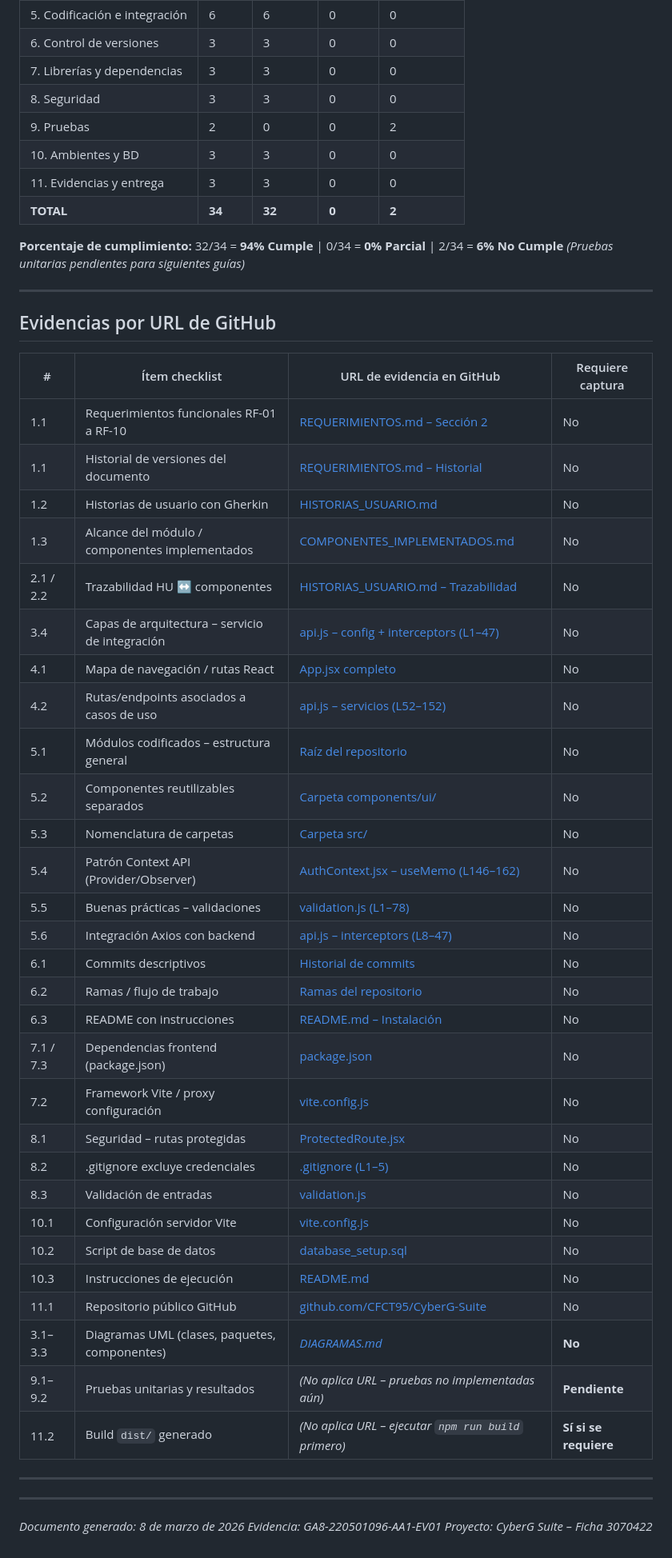
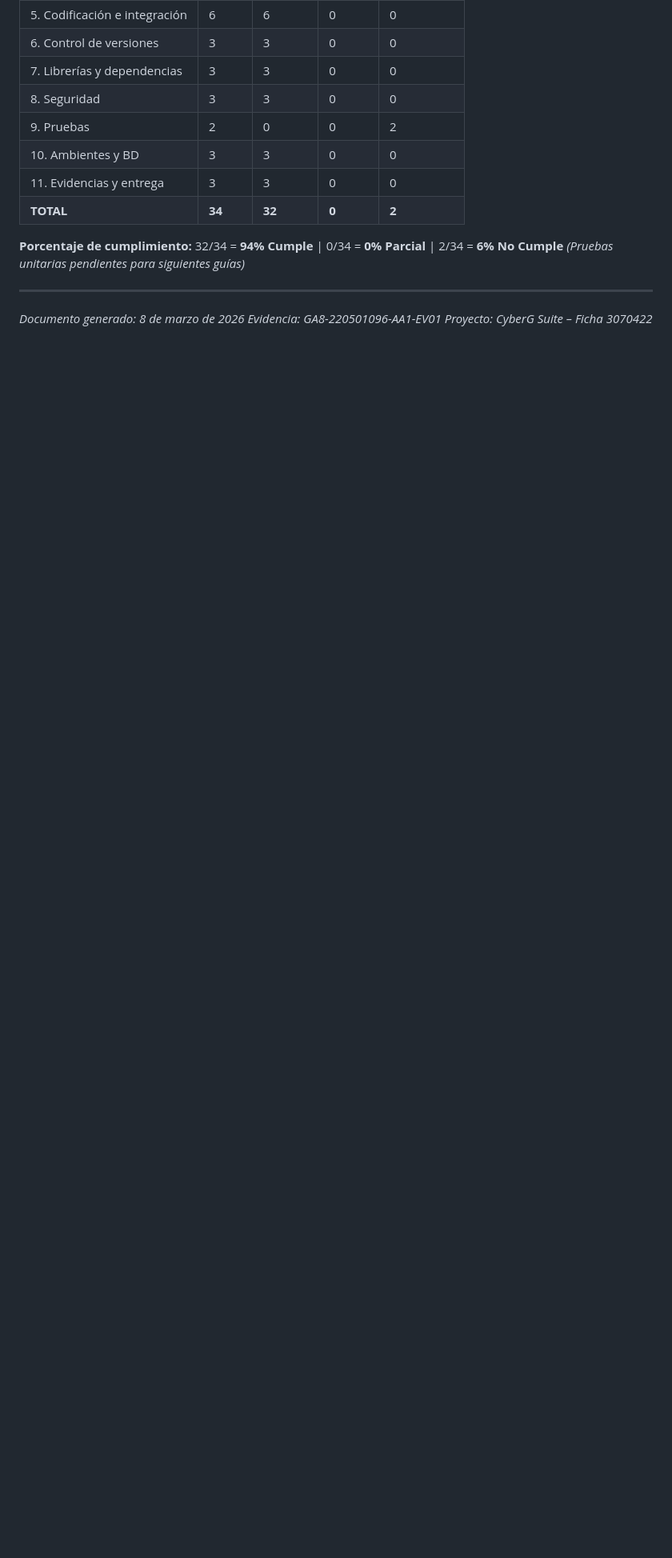
Before and after one commit to CFCT95/CyberG-Suite, a Markdown page: EVIDENCIA_72_CHECKLIST.md, the part around the change. Shown at 80% size. Rendered like a GitHub page; blank space fills up the shorter version.

Commit message:
checklist: eliminar sección Evidencias por URL de GitHub
Made-with: Cursor

```diff
--- a/EVIDENCIA_72_CHECKLIST.md
+++ b/EVIDENCIA_72_CHECKLIST.md
@@ -164,44 +164,6 @@
 
 ---
 
-## Evidencias por URL de GitHub
-
-| # | Ítem checklist | URL de evidencia en GitHub | Requiere captura |
-|---|---|---|---|
-| 1.1 | Requerimientos funcionales RF-01 a RF-10 | [REQUERIMIENTOS.md – Sección 2](https://github.com/CFCT95/CyberG-Suite/blob/main/REQUERIMIENTOS.md#L29-L43) | No |
-| 1.1 | Historial de versiones del documento | [REQUERIMIENTOS.md – Historial](https://github.com/CFCT95/CyberG-Suite/blob/main/REQUERIMIENTOS.md#L14-L20) | No |
-| 1.2 | Historias de usuario con Gherkin | [HISTORIAS_USUARIO.md](https://github.com/CFCT95/CyberG-Suite/blob/main/HISTORIAS_USUARIO.md) | No |
-| 1.3 | Alcance del módulo / componentes implementados | [COMPONENTES_IMPLEMENTADOS.md](https://github.com/CFCT95/CyberG-Suite/blob/main/react-frontend/COMPONENTES_IMPLEMENTADOS.md) | No |
-| 2.1 / 2.2 | Trazabilidad HU ↔ componentes | [HISTORIAS_USUARIO.md – Trazabilidad](https://github.com/CFCT95/CyberG-Suite/blob/main/HISTORIAS_USUARIO.md) | No |
-| 3.4 | Capas de arquitectura – servicio de integración | [api.js – config + interceptors (L1–47)](https://github.com/CFCT95/CyberG-Suite/blob/main/react-frontend/src/services/api.js#L1-L47) | No |
-| 4.1 | Mapa de navegación / rutas React | [App.jsx completo](https://github.com/CFCT95/CyberG-Suite/blob/main/react-frontend/src/App.jsx) | No |
-| 4.2 | Rutas/endpoints asociados a casos de uso | [api.js – servicios (L52–152)](https://github.com/CFCT95/CyberG-Suite/blob/main/react-frontend/src/services/api.js#L52-L152) | No |
-| 5.1 | Módulos codificados – estructura general | [Raíz del repositorio](https://github.com/CFCT95/CyberG-Suite) | No |
-| 5.2 | Componentes reutilizables separados | [Carpeta components/ui/](https://github.com/CFCT95/CyberG-Suite/tree/main/react-frontend/src/components/ui) | No |
-| 5.3 | Nomenclatura de carpetas | [Carpeta src/](https://github.com/CFCT95/CyberG-Suite/tree/main/react-frontend/src) | No |
-| 5.4 | Patrón Context API (Provider/Observer) | [AuthContext.jsx – useMemo (L146–162)](https://github.com/CFCT95/CyberG-Suite/blob/main/react-frontend/src/context/AuthContext.jsx#L146-L162) | No |
-| 5.5 | Buenas prácticas – validaciones | [validation.js (L1–78)](https://github.com/CFCT95/CyberG-Suite/blob/main/react-frontend/src/utils/validation.js) | No |
-| 5.6 | Integración Axios con backend | [api.js – interceptors (L8–47)](https://github.com/CFCT95/CyberG-Suite/blob/main/react-frontend/src/services/api.js#L8-L47) | No |
-| 6.1 | Commits descriptivos | [Historial de commits](https://github.com/CFCT95/CyberG-Suite/commits/main) | No |
-| 6.2 | Ramas / flujo de trabajo | [Ramas del repositorio](https://github.com/CFCT95/CyberG-Suite/branches) | No |
-| 6.3 | README con instrucciones | [README.md – Instalación](https://github.com/CFCT95/CyberG-Suite/blob/main/README.md) | No |
-| 7.1 / 7.3 | Dependencias frontend (package.json) | [package.json](https://github.com/CFCT95/CyberG-Suite/blob/main/react-frontend/package.json) | No |
-| 7.2 | Framework Vite / proxy configuración | [vite.config.js](https://github.com/CFCT95/CyberG-Suite/blob/main/react-frontend/vite.config.js) | No |
-| 8.1 | Seguridad – rutas protegidas | [ProtectedRoute.jsx](https://github.com/CFCT95/CyberG-Suite/blob/main/react-frontend/src/components/navigation/ProtectedRoute/ProtectedRoute.jsx) | No |
-| 8.2 | .gitignore excluye credenciales | [.gitignore (L1–5)](https://github.com/CFCT95/CyberG-Suite/blob/main/.gitignore) | No |
-| 8.3 | Validación de entradas | [validation.js](https://github.com/CFCT95/CyberG-Suite/blob/main/react-frontend/src/utils/validation.js) | No |
-| 10.1 | Configuración servidor Vite | [vite.config.js](https://github.com/CFCT95/CyberG-Suite/blob/main/react-frontend/vite.config.js) | No |
-| 10.2 | Script de base de datos | [database_setup.sql](https://github.com/CFCT95/CyberG-Suite/blob/main/database_setup.sql) | No |
-| 10.3 | Instrucciones de ejecución | [README.md](https://github.com/CFCT95/CyberG-Suite/blob/main/README.md) | No |
-| 11.1 | Repositorio público GitHub | [github.com/CFCT95/CyberG-Suite](https://github.com/CFCT95/CyberG-Suite) | No |
-| 3.1–3.3 | Diagramas UML (clases, paquetes, componentes) | *[DIAGRAMAS.md](https://github.com/CFCT95/CyberG-Suite/blob/main/DIAGRAMAS.md)* | **No** |
-| 9.1–9.2 | Pruebas unitarias y resultados | *(No aplica URL – pruebas no implementadas aún)* | **Pendiente** |
-| 11.2 | Build `dist/` generado | *(No aplica URL – ejecutar `npm run build` primero)* | **Sí si se requiere** |
-
----
-
----
-
 *Documento generado: 8 de marzo de 2026*
 *Evidencia: GA8-220501096-AA1-EV01*
 *Proyecto: CyberG Suite – Ficha 3070422*
```
